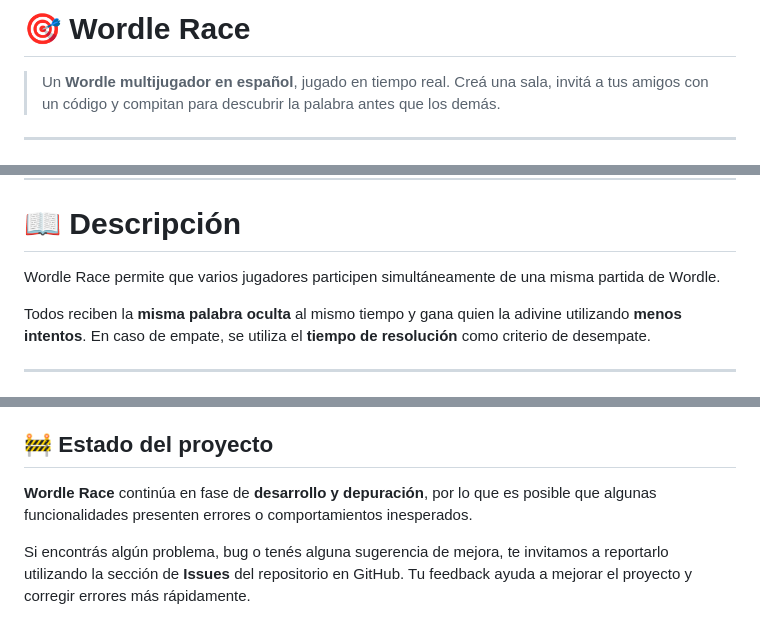
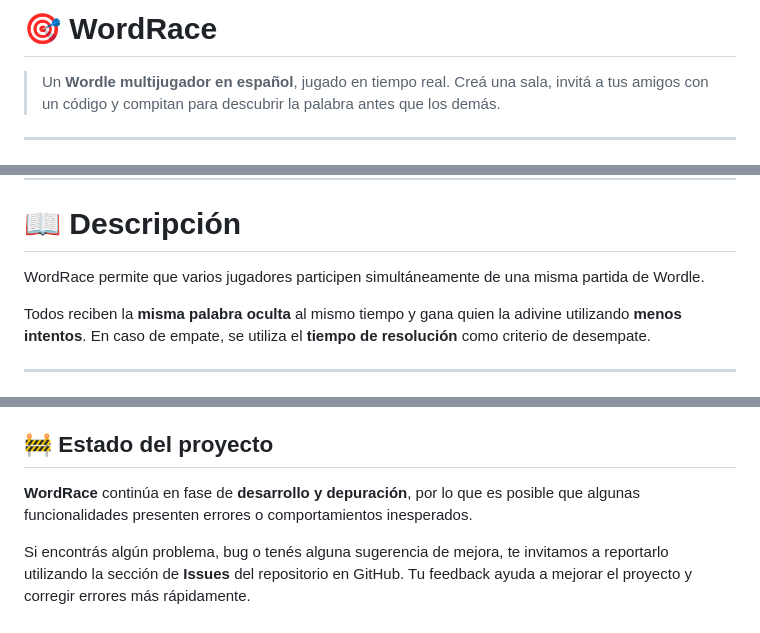
Before and after one commit to poncce/WordRace, a Markdown page: README.md, 3 parts joined by grey strips. Rendered like a GitHub page.

Commit message:
Rename project from Wordle Race to WordRace

```diff
--- a/README.md
+++ b/README.md
@@ -1,4 +1,4 @@
-# 🎯 Wordle Race
+# 🎯 WordRace
 
 > Un **Wordle multijugador en español**, jugado en tiempo real. Creá una sala, invitá a tus amigos con un código y compitan para descubrir la palabra antes que los demás.
 
@@ -16,7 +16,7 @@ No es necesario instalar nada. Solo ingresá a la URL desde cualquier navegador,
 
 # 📖 Descripción
 
-Wordle Race permite que varios jugadores participen simultáneamente de una misma partida de Wordle.
+WordRace permite que varios jugadores participen simultáneamente de una misma partida de Wordle.
 
 Todos reciben la **misma palabra oculta** al mismo tiempo y gana quien la adivine utilizando **menos intentos**. En caso de empate, se utiliza el **tiempo de resolución** como criterio de desempate.
 
@@ -134,6 +134,6 @@ Proyecto desarrollado como trabajo grupal para la materia **Programación sobre
 
 ## 🚧 Estado del proyecto
 
-**Wordle Race** continúa en fase de **desarrollo y depuración**, por lo que es posible que algunas funcionalidades presenten errores o comportamientos inesperados.
+**WordRace** continúa en fase de **desarrollo y depuración**, por lo que es posible que algunas funcionalidades presenten errores o comportamientos inesperados.
 
 Si encontrás algún problema, bug o tenés alguna sugerencia de mejora, te invitamos a reportarlo utilizando la sección de **Issues** del repositorio en GitHub. Tu feedback ayuda a mejorar el proyecto y corregir errores más rápidamente.
```
